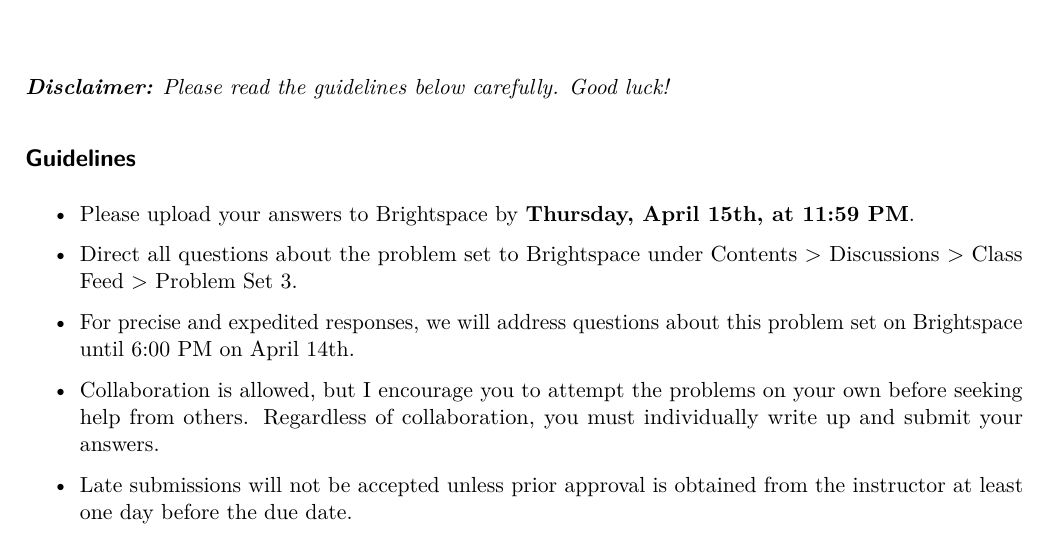
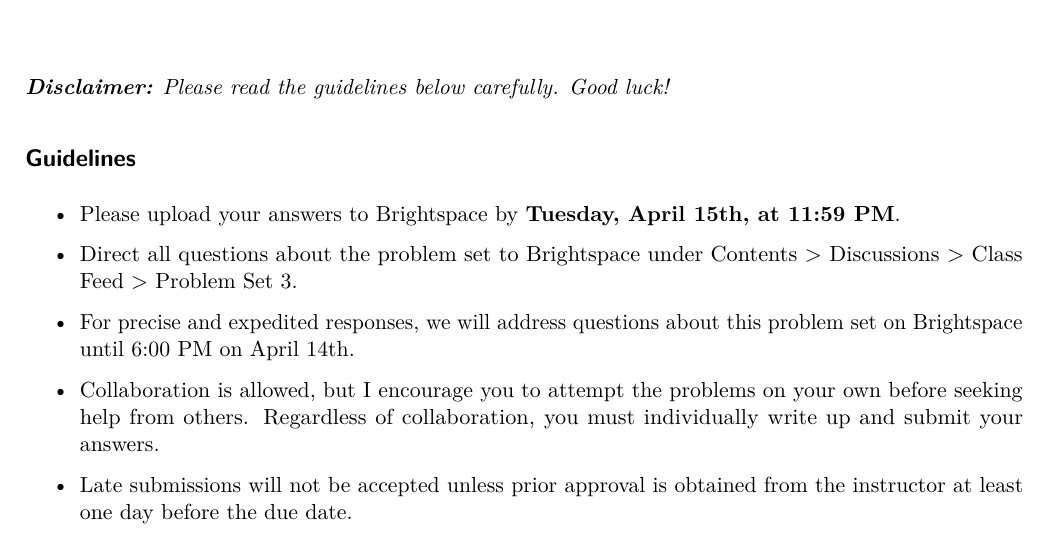
Before and after one commit to gerasy1987/PSCI8357, a Quarto document (problem_sets/ps3.qmd): part of page 1 of 6, cut so that both start at the same text. The pictures show the output file problem_sets/ps3.pdf that the author committed with the source.

Commit message:
fix typo in ps3 and update slides

```diff
--- a/problem_sets/ps3.qmd
+++ b/problem_sets/ps3.qmd
@@ -53,7 +53,7 @@ pacman::p_load(tidyverse, haven)
 
 ## Guidelines
 
-- Please upload your answers to Brightspace by **Thursday, April 15th, at 11:59 PM**.
+- Please upload your answers to Brightspace by **Tuesday, April 15th, at 11:59 PM**.
 
 - Direct all questions about the problem set to Brightspace under Contents > Discussions > Class Feed > Problem Set 3.
 
```
Also changed, not shown: problem_sets/ps3.pdf.
